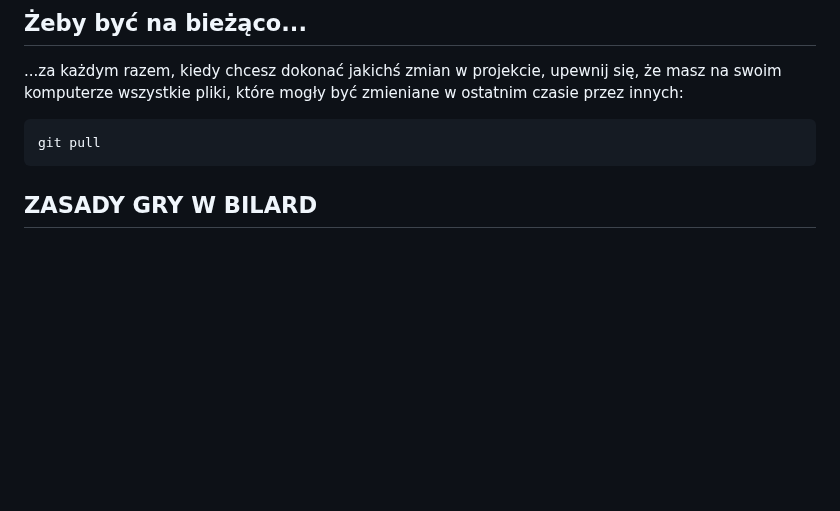
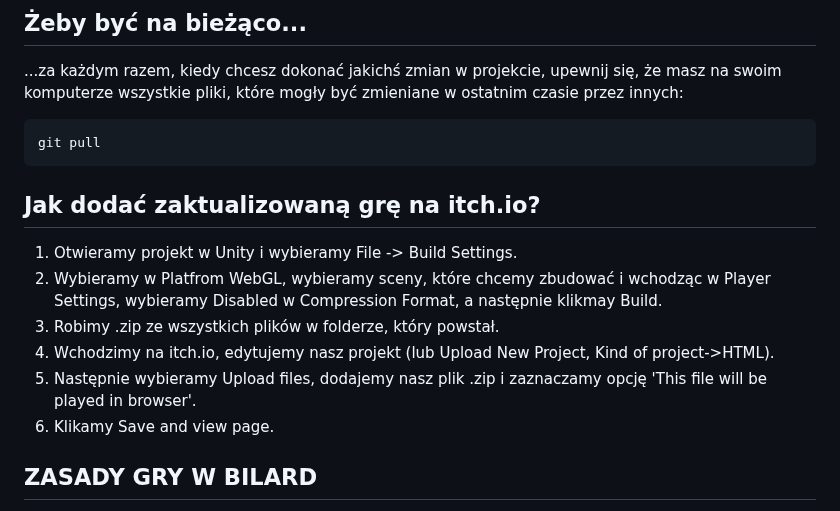
Before and after one commit to jpelczar770/bilard, a Markdown page: README.md, the part around the change. Drawn GitHub-style; blank space fills up the shorter version.

````diff
--- a/README.md
+++ b/README.md
@@ -39,6 +39,14 @@ git push
 ```git bash
 git pull
 ```
+## Jak dodać zaktualizowaną grę na itch.io?
+
+1. Otwieramy projekt w Unity i wybieramy File -> Build Settings.
+2. Wybieramy w Platfrom WebGL, wybieramy sceny, które chcemy zbudować i wchodząc w Player Settings, wybieramy Disabled w Compression Format, a następnie klikmay Build.
+3. Robimy .zip ze wszystkich plików w folderze, który powstał.
+4. Wchodzimy na itch.io, edytujemy nasz projekt (lub Upload New Project, Kind of project->HTML).
+5. Następnie wybieramy Upload files, dodajemy nasz plik .zip i zaznaczamy opcję 'This file will be played in browser'.
+6. Klikamy Save and view page.
 
 ## ZASADY GRY W BILARD
 
````
